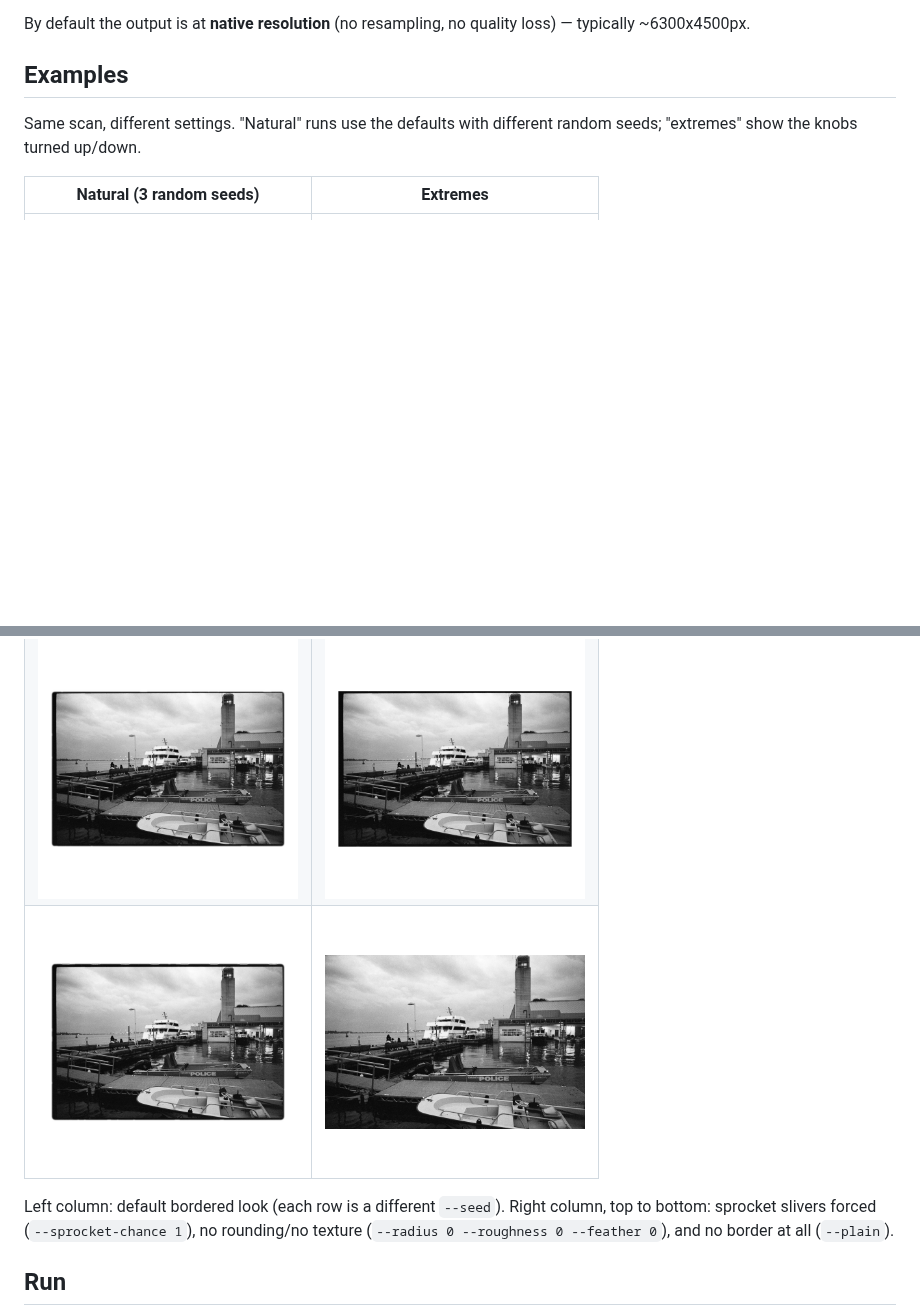
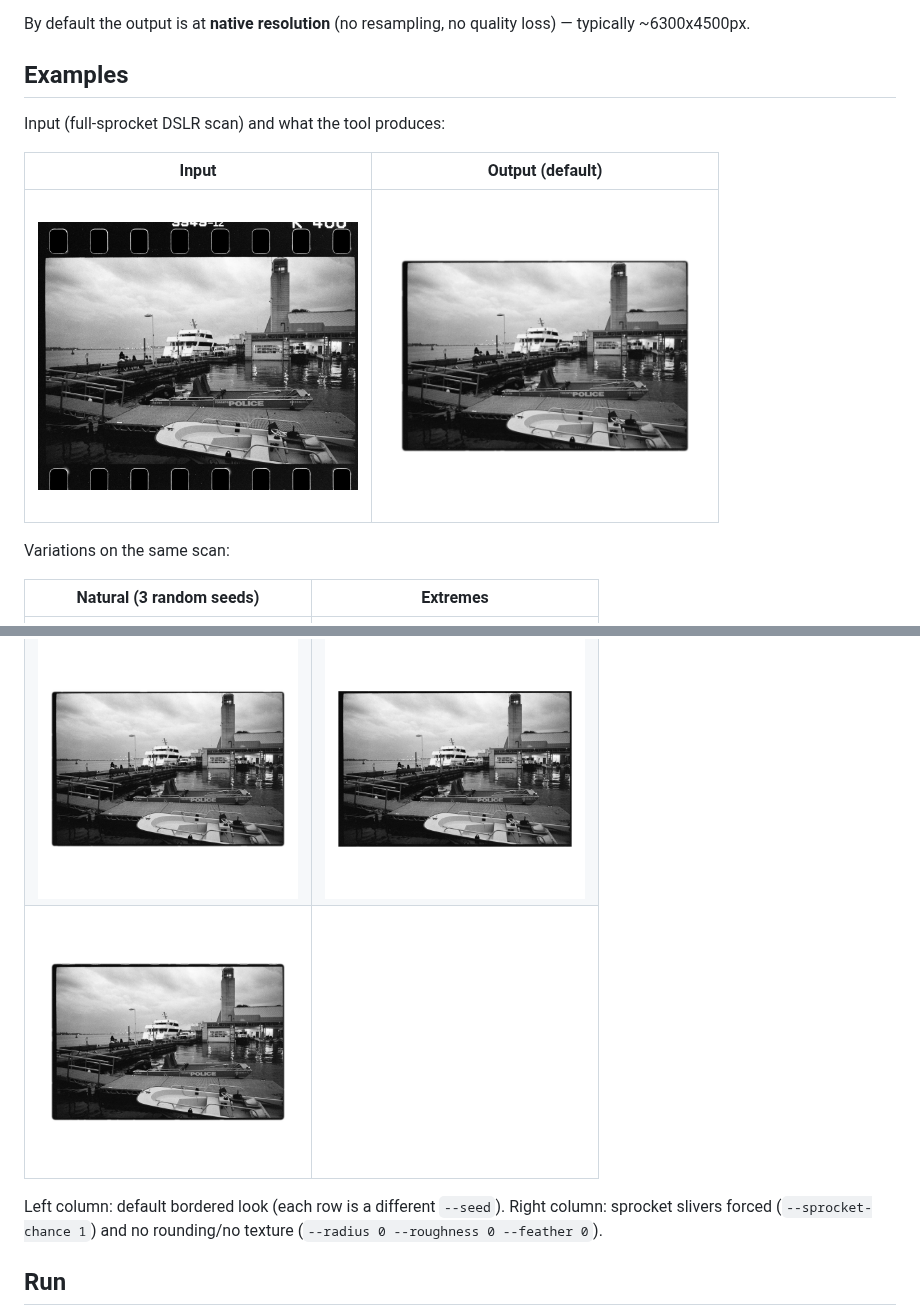
Before and after one commit to weslleyaraujo/rebate, a Markdown page: README.md, 2 parts joined by grey strips. Rendered like a GitHub page; pictures changed too: samples/input.jpg (added); blank space fills up the shorter version.

Commit message:
Quality default 100; README input->output example; drop plain from extremes

```diff
--- a/README.md
+++ b/README.md
@@ -13,19 +13,23 @@ loss) — typically ~6300x4500px.
 
 ## Examples
 
-Same scan, different settings. "Natural" runs use the defaults with different
-random seeds; "extremes" show the knobs turned up/down.
+Input (full-sprocket DSLR scan) and what the tool produces:
+
+| Input | Output (default) |
+|---|---|
+| <img src="samples/input.jpg" width="320"> | <img src="samples/bordered-01.jpg" width="320"> |
+
+Variations on the same scan:
 
 | Natural (3 random seeds) | Extremes |
 |---|---|
 | <img src="samples/bordered-01.jpg" width="260"> | <img src="samples/bordered-sprockets.jpg" width="260"> |
 | <img src="samples/bordered-02.jpg" width="260"> | <img src="samples/bordered-sharp.jpg" width="260"> |
-| <img src="samples/bordered-03.jpg" width="260"> | <img src="samples/plain-01.jpg" width="260"> |
+| <img src="samples/bordered-03.jpg" width="260"> | |
 
 Left column: default bordered look (each row is a different `--seed`).
-Right column, top to bottom: sprocket slivers forced (`--sprocket-chance 1`),
-no rounding/no texture (`--radius 0 --roughness 0 --feather 0`), and no border
-at all (`--plain`).
+Right column: sprocket slivers forced (`--sprocket-chance 1`) and no
+rounding/no texture (`--radius 0 --roughness 0 --feather 0`).
 
 ## Run
 
```
Also changed, not shown: other parts of README.md (+3 -1 lines), 1 other file.
